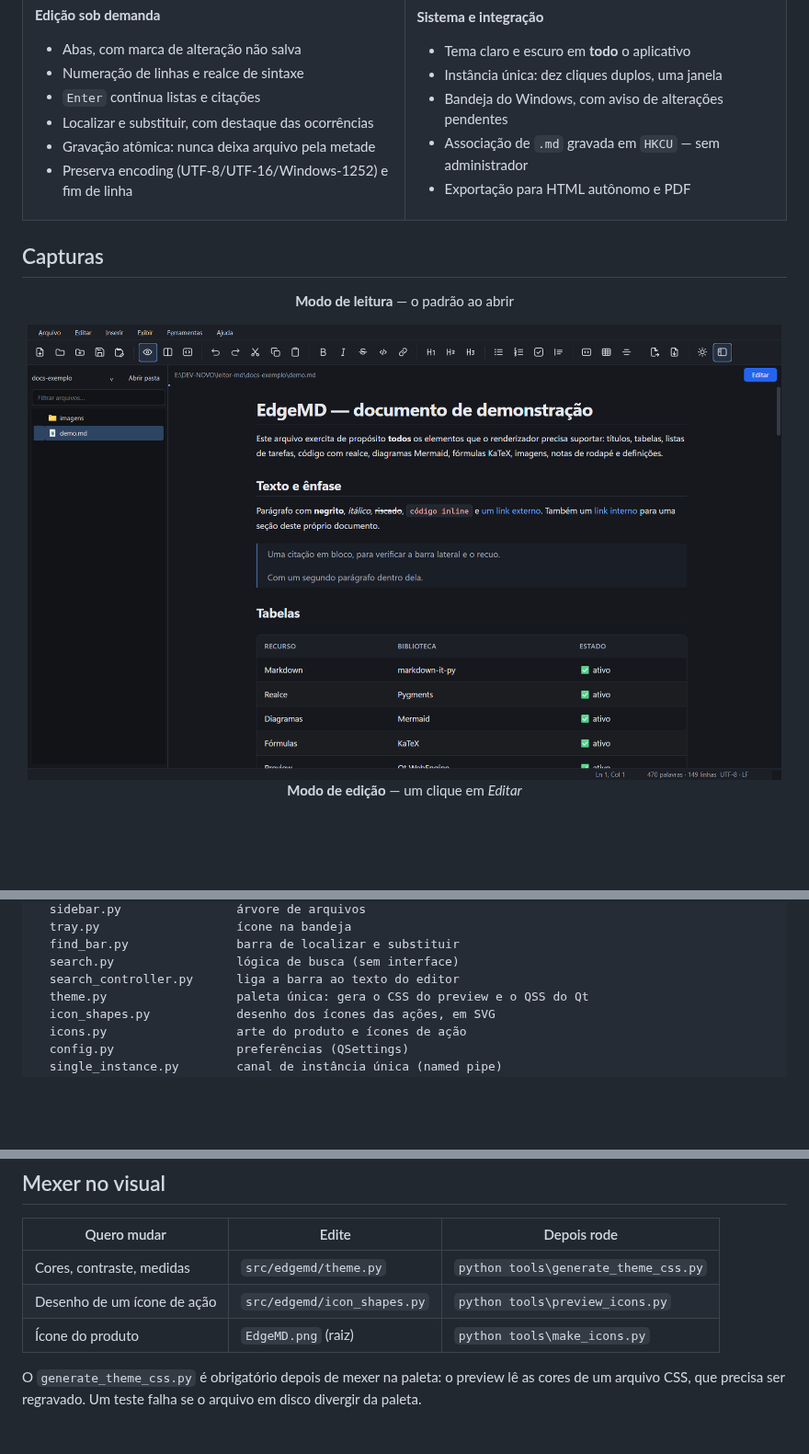
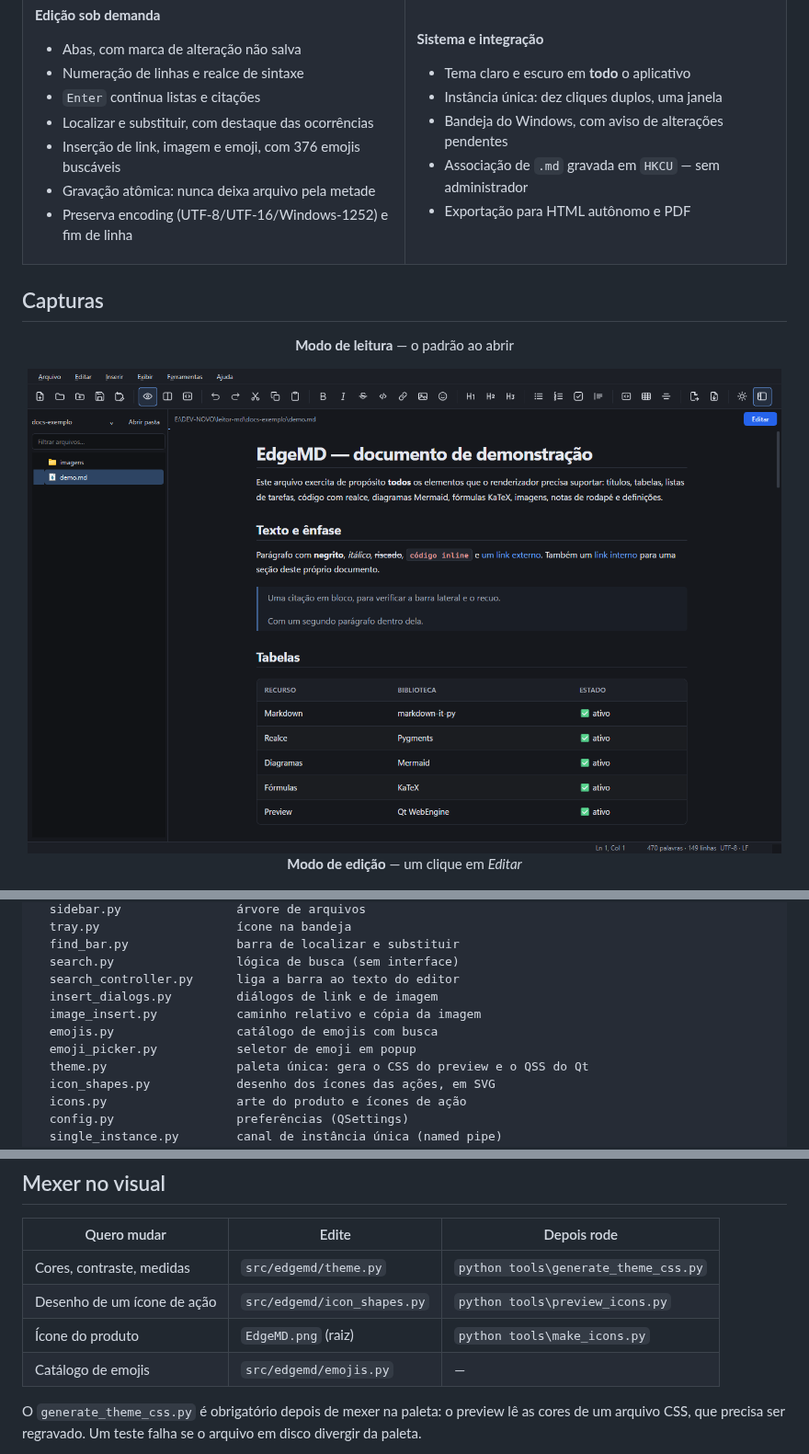
Before and after one commit to EduradoPessoa/edge-md, a Markdown page: README.md, 3 parts joined by grey strips. Shown at 92% size. GitHub-like rendering; pictures changed too: docs-exemplo/captura-dark.png; blank space fills up the shorter version.

```diff
--- a/README.md
+++ b/README.md
@@ -65,6 +65,7 @@ instância única, ícone na bandeja e associação de arquivos.
 - Numeração de linhas e realce de sintaxe
 - `Enter` continua listas e citações
 - Localizar e substituir, com destaque das ocorrências
+- Inserção de link, imagem e emoji, com 376 emojis buscáveis
 - Gravação atômica: nunca deixa arquivo pela metade
 - Preserva encoding (UTF-8/UTF-16/Windows-1252) e fim de linha
 
@@ -246,6 +282,10 @@ src/edgemd/
   find_bar.py               barra de localizar e substituir
   search.py                 lógica de busca (sem interface)
   search_controller.py      liga a barra ao texto do editor
+  insert_dialogs.py         diálogos de link e de imagem
+  image_insert.py           caminho relativo e cópia da imagem
+  emojis.py                 catálogo de emojis com busca
+  emoji_picker.py           seletor de emoji em popup
   theme.py                  paleta única: gera o CSS do preview e o QSS do Qt
   icon_shapes.py            desenho dos ícones das ações, em SVG
   icons.py                  arte do produto e ícones de ação
@@ -286,6 +326,7 @@ avisar. Um tratador global transforma isso em aviso — o app continua aberto.
 | Cores, contraste, medidas | `src/edgemd/theme.py` | `python tools\generate_theme_css.py` |
 | Desenho de um ícone de ação | `src/edgemd/icon_shapes.py` | `python tools\preview_icons.py` |
 | Ícone do produto | `EdgeMD.png` (raiz) | `python tools\make_icons.py` |
+| Catálogo de emojis | `src/edgemd/emojis.py` | — |
 
 O `generate_theme_css.py` é obrigatório depois de mexer na paleta: o preview lê
 as cores de um arquivo CSS, que precisa ser regravado. Um teste falha se o
```
Also changed, not shown: other parts of README.md (+36 -1 lines), docs-exemplo/captura-dark-emoji.png (added), docs-exemplo/captura-light-emoji.png (added), docs-exemplo/captura-light.png, 12 other files.
